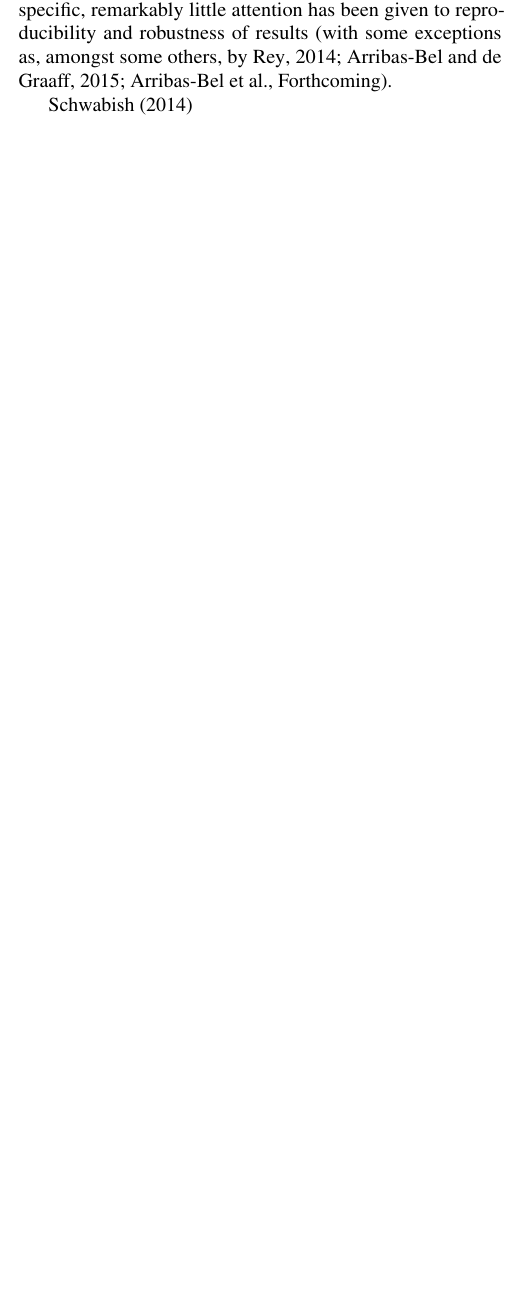
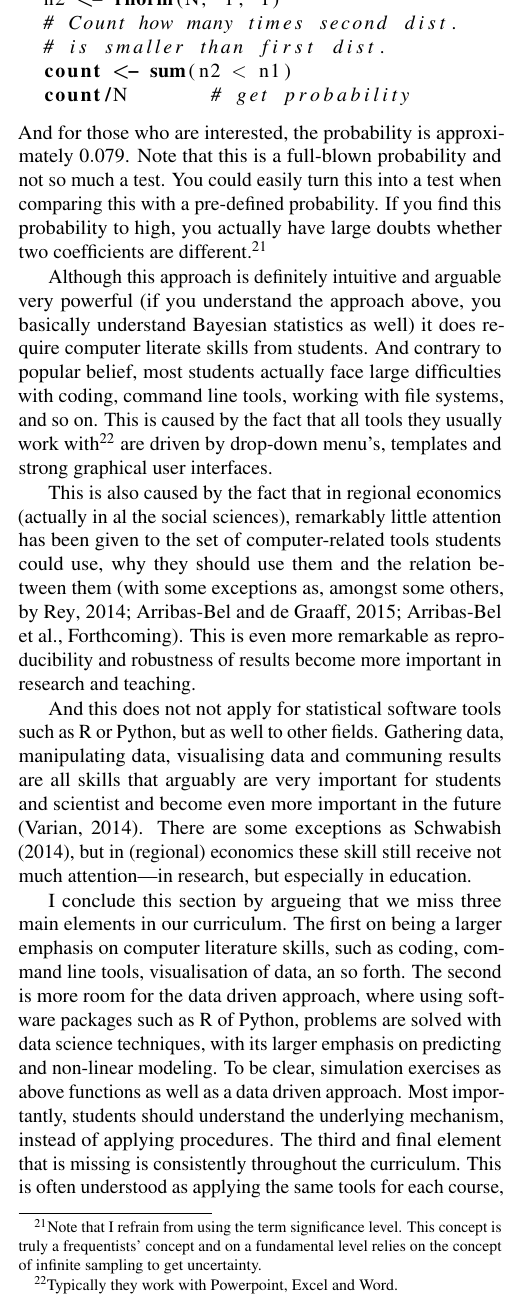
Before and after one commit to Thdegraaff/Research_Agenda, a LaTeX document (Research_Agenda.tex): part of one column of page 10 of 12 before the commit and part of one column of page 11 of 13 after it, cut at the place of the change, the shorter picture padded with empty space. Compiled offline with pdfLaTeX.

Commit message:
First draft

```diff
--- a/Research_Agenda.tex
+++ b/Research_Agenda.tex
@@ -24,7 +24,7 @@
 
 \usepackage[english]{babel} % Specify a different language here - english by default
 
-\usepackage{marvosym, epigraph, subfig}
+\usepackage{marvosym, epigraph, subfig, listings}
 
 \usepackage[sortcites=false,style=authoryear-comp,bibencoding=utf8, natbib=true, firstinits=true, maxcitenames=2, maxbibnames = 99, uniquename=false, backend=bibtex, useprefix=true, backref=false,doi=false,isbn=false,url=false,dashed=true]{biblatex}
 \setlength\bibhang{20pt}
@@ -980,4 +1001,3 @@ satisfied.
 
 \subsection{In education}
 
-In regional science in general and in regional economics in specific, remarkably little attention has been given to reproducibility and robustness of results \citep[with some exceptions as, amongst some others, by][]{Rey:2014cl,arribas2015woow, Arribas2016}.
@@ -988 +1018,0 @@ In regional science in general and in regional economics in specific, remarkably
-	\label{fig:flowchart}
@@ -990 +1026,5 @@ In regional science in general and in regional economics in specific, remarkably
+distributions are different from each other. (Slightly rephrased: this is actually the problem whether
+two coefficients in a frequentist framework are different from each other). One
+approach is to search for a suitable test (and quickly run in a plethora of $F$,
+$z$ and $t$-tests); so, following a flowhart again.
 
@@ -990,0 +1034 @@ In regional science in general and in regional economics in specific, remarkably
+reasonable amount of realisations from both distributions (say $N$ times) and
@@ -991,2 +1038,2 @@ In regional science in general and in regional economics in specific, remarkably
 
-\citet{schwabish2014economist}
+\begin{lstlisting}[language=R]
@@ -992,0 +1044,48 @@ In regional science in general and in regional economics in specific, remarkably
+  n2 <- rnorm(N, 1, 1)
+  # Count how many times second dist.
+  # is smaller than first dist.
+  count <- sum(n2 < n1)
+  count/N       # get probability
+\end{lstlisting}
+And for those who are interested, the probability is approximately $0.079$. Note
+that this is a full-blown probability and not so much a test. You could easily
+turn this into a test when comparing this with a pre-defined probability. If you
+find this probability to high, you actually have large doubts whether two
+coefficients are different.\footnote{Note that I refrain from using the term
+  significance level. This concept is truly a frequentists' concept and on a
+  fundamental level relies on the concept of infinite sampling to get uncertainty.}
+
+Although this approach is definitely intuitive and arguable very powerful (if
+you understand the approach above, you basically understand Bayesian statistics
+as well) it does require computer literate skills from students. And contrary to
+popular belief, most students actually face large difficulties with coding,
+command line tools, working with file systems, and so on. This is caused by the
+fact that all tools they usually work with\footnote{Typically they work with Powerpoint, Excel
+  and Word.} are driven by drop-down menu's,
+templates and strong graphical user interfaces.
+
+This is also caused by the fact that in regional economics (actually in al the
+social sciences), remarkably little attention has been given to the set of
+computer-related tools students could use, why they should use them and the
+relation between them \citep[with some exceptions as, amongst some others, by][]{Rey:2014cl,arribas2015woow, Arribas2016}.
+This is even more remarkable as reproducibility and robustness of results become
+more important in research and teaching.
+
+And this does not not apply for statistical software tools such as R or Python,
+but as well to other fields. Gathering data, manipulating data, visualising data
+and communing results are all skills that arguably are very important for
+students and scientist and become even more important in the future
+\citep{varian2014big}. There are some exceptions as
+\citet{schwabish2014economist}, but in (regional) economics these skill still
+receive not much attention---in research, but especially in education.
+
+I conclude this section by argueing that we miss three main elements in our
+curriculum. The first on being a larger emphasis on computer literature skills, such as coding, command
+line tools, visualisation of data, an so forth. The second is more room for the
+data driven approach, where using software packages such as R of Python,
+problems are solved with data science techniques, with its larger emphasis on
+predicting and non-linear modeling. To be clear, simulation exercises as above
+functions as well as a data driven approach. Most importantly, students should
+understand the underlying mechanism, instead of applying procedures. The third
+and final element that is missing is consistently throughout the curriculum.
+This is often understood as applying the same tools for each course, but this is
```
Also changed, not shown: Research_Agenda.pdf, figures/mixture.pdf, figures/normal.pdf (added), Research_Agenda.tex (67 more changed lines), 5 other files.
